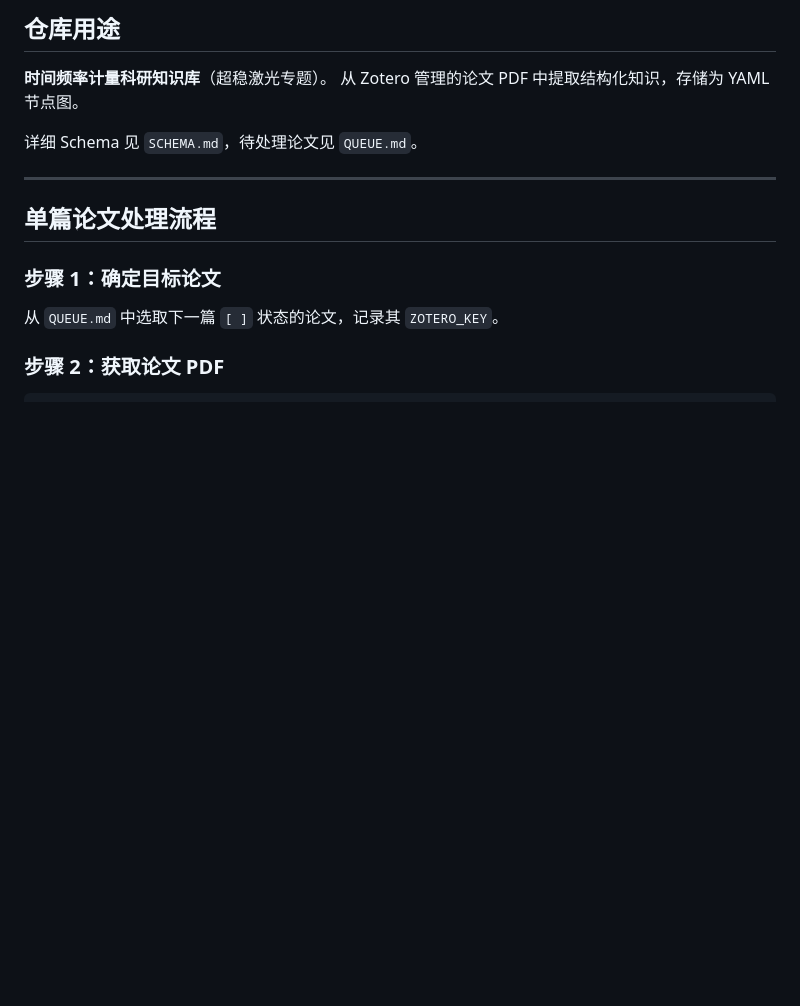
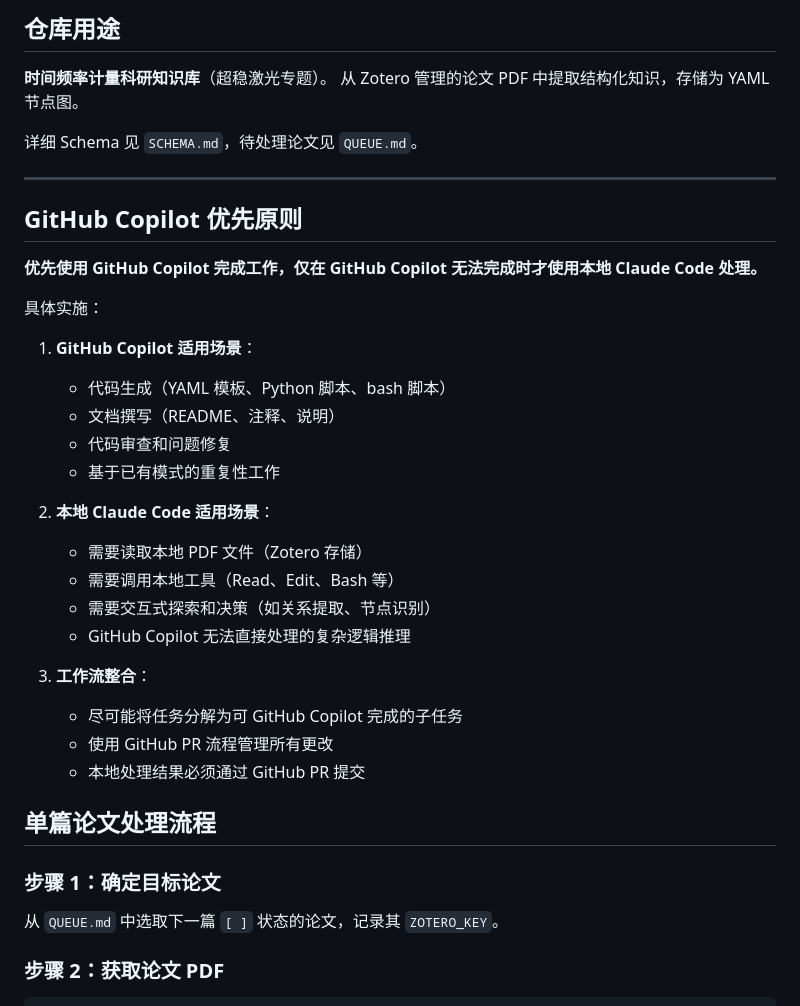
Before and after one commit to hjiang555-a11y/sci-logic-kb, a Markdown page: CLAUDE.md, the part around the change. Rendered like a GitHub page; blank space fills up the shorter version.

Commit message:
update CLAUDE.md with GitHub Copilot priority principle
- Add GitHub Copilot优先原则 section
- Define usage scenarios for Copilot vs local Claude Code
- Emphasize workflow integration with GitHub PR process

Co-Authored-By: Claude Opus 4.6 <noreply@anthropic.com>

```diff
--- a/CLAUDE.md
+++ b/CLAUDE.md
@@ -10,6 +10,28 @@
 详细 Schema 见 `SCHEMA.md`，待处理论文见 `QUEUE.md`。
 
 ---
+
+## GitHub Copilot 优先原则
+
+**优先使用 GitHub Copilot 完成工作，仅在 GitHub Copilot 无法完成时才使用本地 Claude Code 处理。**
+
+具体实施：
+1. **GitHub Copilot 适用场景**：
+   - 代码生成（YAML 模板、Python 脚本、bash 脚本）
+   - 文档撰写（README、注释、说明）
+   - 代码审查和问题修复
+   - 基于已有模式的重复性工作
+
+2. **本地 Claude Code 适用场景**：
+   - 需要读取本地 PDF 文件（Zotero 存储）
+   - 需要调用本地工具（Read、Edit、Bash 等）
+   - 需要交互式探索和决策（如关系提取、节点识别）
+   - GitHub Copilot 无法直接处理的复杂逻辑推理
+
+3. **工作流整合**：
+   - 尽可能将任务分解为可 GitHub Copilot 完成的子任务
+   - 使用 GitHub PR 流程管理所有更改
+   - 本地处理结果必须通过 GitHub PR 提交
 
 ## 单篇论文处理流程
 
```
